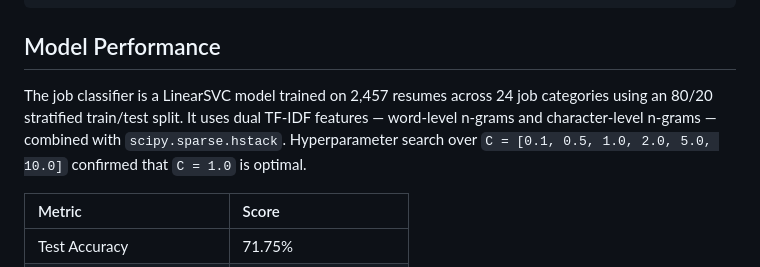
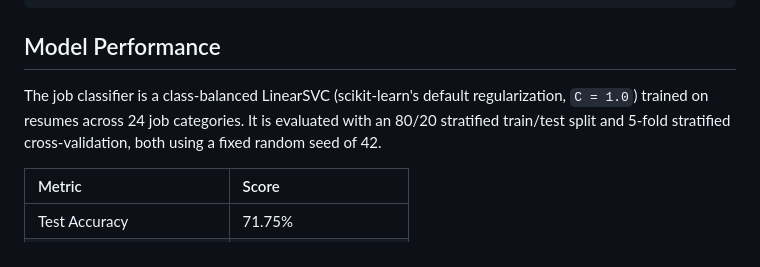
Before and after one commit to codexrayhan/resumefit-ai, a Markdown page: README.md, the part around the change. GitHub-like rendering.

```diff
--- a/README.md
+++ b/README.md
@@ -206,7 +206,7 @@ resumefit-ai/
 
 ## Model Performance
 
-The job classifier is a LinearSVC model trained on 2,457 resumes across 24 job categories using an 80/20 stratified train/test split. It uses dual TF-IDF features — word-level n-grams and character-level n-grams — combined with `scipy.sparse.hstack`. Hyperparameter search over `C = [0.1, 0.5, 1.0, 2.0, 5.0, 10.0]` confirmed that `C = 1.0` is optimal.
+The job classifier is a class-balanced LinearSVC (scikit-learn's default regularization, `C = 1.0`) trained on resumes across 24 job categories. It is evaluated with an 80/20 stratified train/test split and 5-fold stratified cross-validation, both using a fixed random seed of 42.
 
 | Metric | Score |
 | :--- | :--- |
```
